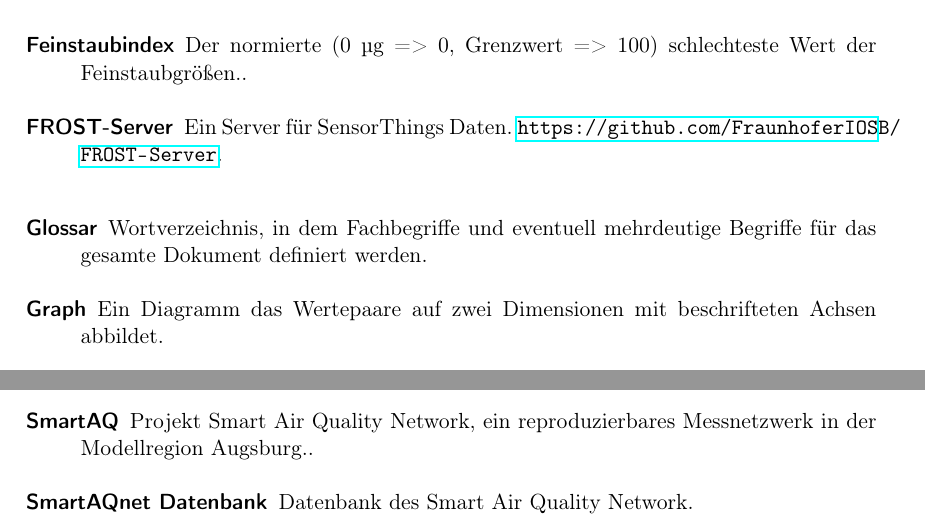
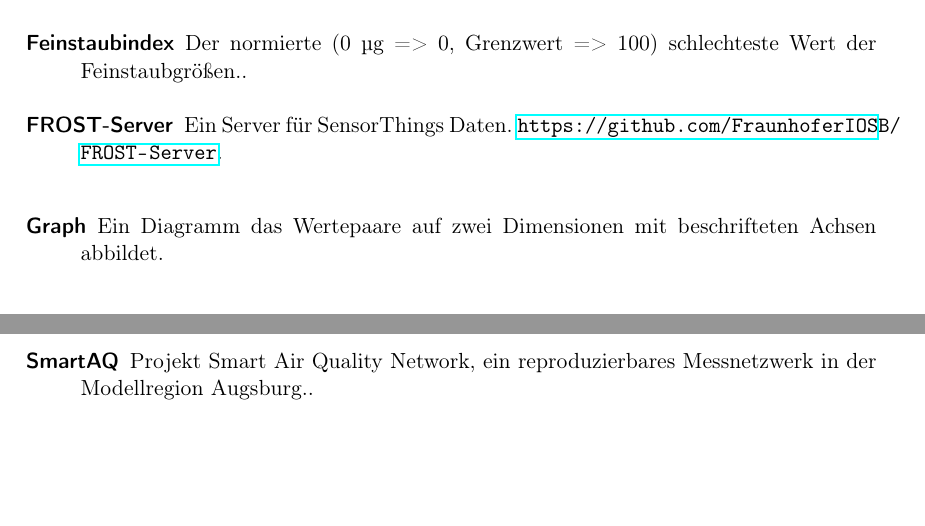
Before and after one commit to JonaEnz/pse-airquality-1, a LaTeX document (Pflichtenheft/Pflichtenheft.tex, which reads Pflichtenheft/chapters/Glossareintraege.tex): two parts of page 21 of 23, joined at a grey line, cut so that both start at the same text, the shorter picture padded with empty space. Compiled offline with pdfLaTeX.

Commit message:
Remove Glossar and smartaqnet entry from glossary

```diff
--- a/Pflichtenheft/chapters/Glossareintraege.tex
+++ b/Pflichtenheft/chapters/Glossareintraege.tex
@@ -1,9 +1,3 @@
-\newglossaryentry{Glossar}
-{
-	name=Glossar,
-	description={Wortverzeichnis, in dem Fachbegriffe und eventuell mehrdeutige Begriffe für das gesamte Dokument definiert werden}
-}
-
 \newglossaryentry{Webanwendung}
 {
 	name=Webanwendung,
@@ -13,12 +7,6 @@
 \newglossaryentry{smartaq}{
 	name=SmartAQ,
 	description={Projekt Smart Air Quality Network, ein reproduzierbares Messnetzwerk in der Modellregion Augsburg.}
-}
-
-\newglossaryentry{smartaqnet}
-{
-	name=SmartAQnet Datenbank,
-	description={Datenbank des Smart Air Quality Network}
 }
 
 \newglossaryentry{Webbrowser}{
```
